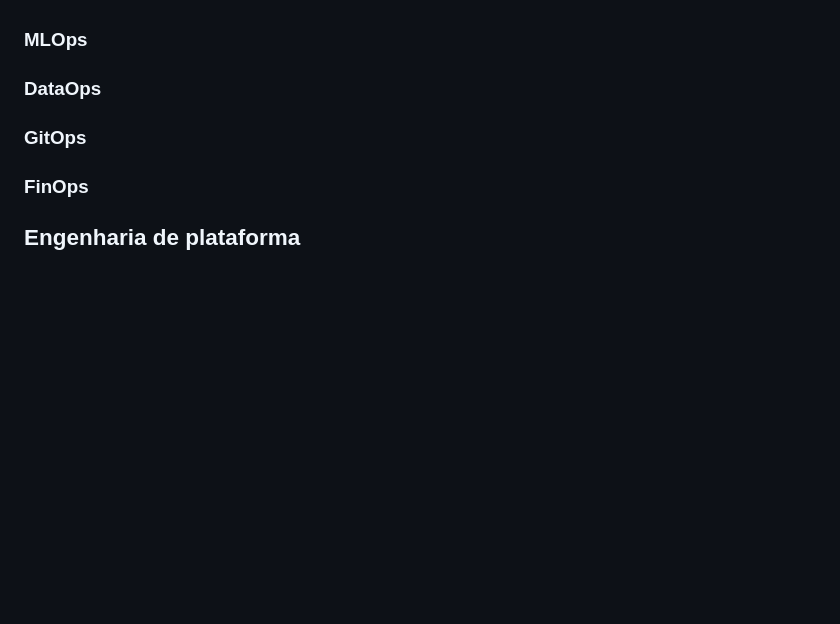
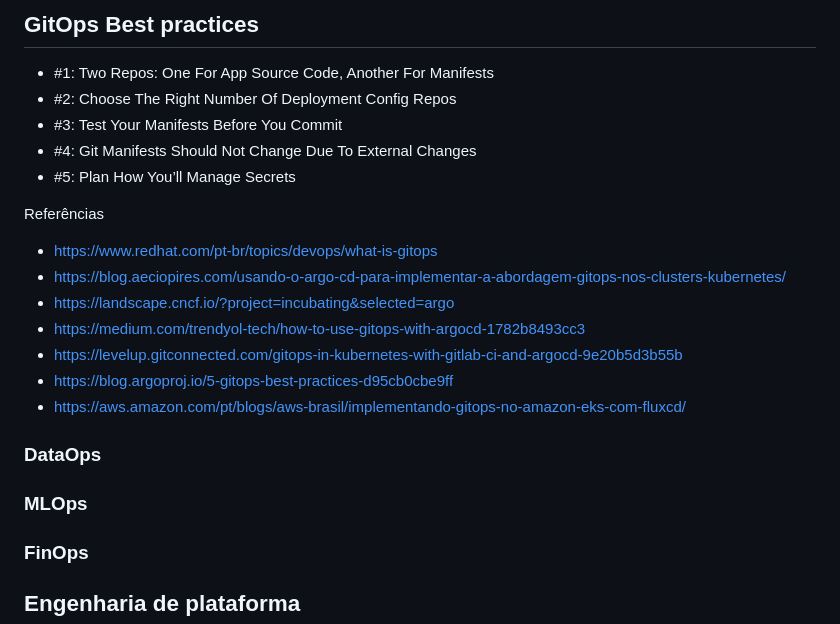
Before and after one commit to rodrigo-galba/cloud-labs, a Markdown page: ebook/devops/README-pt-br.md, the part around one of its changes. Rendered like a GitHub page; blank space fills up the shorter version.

Commit message:
add gitops chapter

```diff
--- a/ebook/devops/README-pt-br.md
+++ b/ebook/devops/README-pt-br.md
@@ -90,6 +135,22 @@ Referências
+## GitOps Best practices
+
+- #1: Two Repos: One For App Source Code, Another For Manifests
+- #2: Choose The Right Number Of Deployment Config Repos
+- #3: Test Your Manifests Before You Commit
+- #4: Git Manifests Should Not Change Due To External Changes
+- #5: Plan How You’ll Manage Secrets
+
+Referências
+- https://www.redhat.com/pt-br/topics/devops/what-is-gitops
+- https://blog.aeciopires.com/usando-o-argo-cd-para-implementar-a-abordagem-gitops-nos-clusters-kubernetes/
+- https://landscape.cncf.io/?project=incubating&selected=argo
+- https://medium.com/trendyol-tech/how-to-use-gitops-with-argocd-1782b8493cc3
+- https://levelup.gitconnected.com/gitops-in-kubernetes-with-gitlab-ci-and-argocd-9e20b5d3b55b
+- https://blog.argoproj.io/5-gitops-best-practices-d95cb0cbe9ff
+- https://aws.amazon.com/pt/blogs/aws-brasil/implementando-gitops-no-amazon-eks-com-fluxcd/
+
+### DataOps
 ### MLOps
-### DataOps
-### GitOps
 ### FinOps
 
 ## Engenharia de plataforma
```
Also changed, not shown: other parts of ebook/devops/README-pt-br.md (+45 -0 lines).
